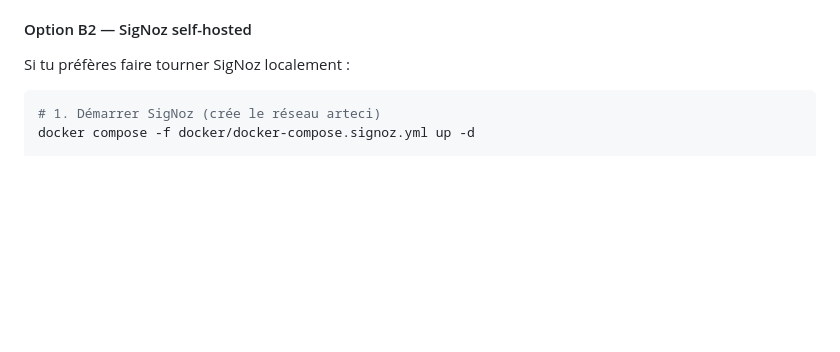
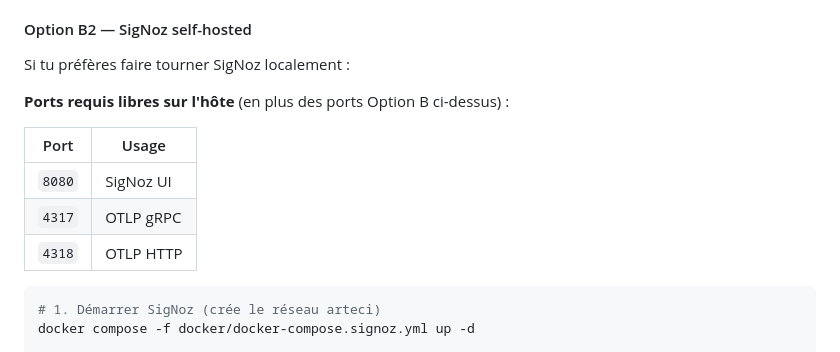
Before and after one commit to AndyMelone/artefact-arteci, a Markdown page: README.md, the part around one of its changes. GitHub-like rendering; blank space fills up the shorter version.

````diff
--- a/README.md
+++ b/README.md
@@ -271,6 +287,14 @@ Les traces, logs et métriques sont automatiquement envoyés vers `https://app.u
 
 Si tu préfères faire tourner SigNoz localement :
 
+**Ports requis libres sur l'hôte** (en plus des ports Option B ci-dessus) :
+
+| Port | Usage |
+|------|-------|
+| `8080` | SigNoz UI |
+| `4317` | OTLP gRPC |
+| `4318` | OTLP HTTP |
+
 ```bash
 # 1. Démarrer SigNoz (crée le réseau arteci)
 docker compose -f docker/docker-compose.signoz.yml up -d
````
Also changed, not shown: other parts of README.md (+29 -0 lines).
